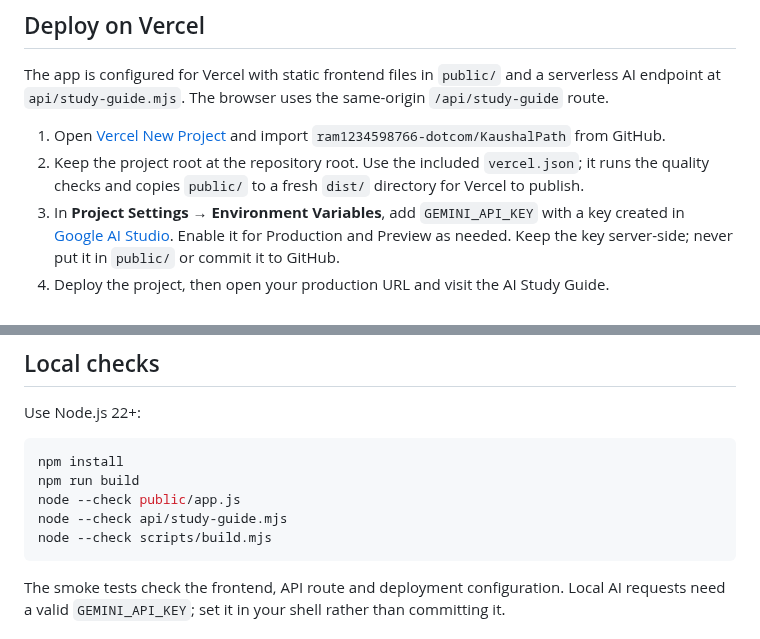
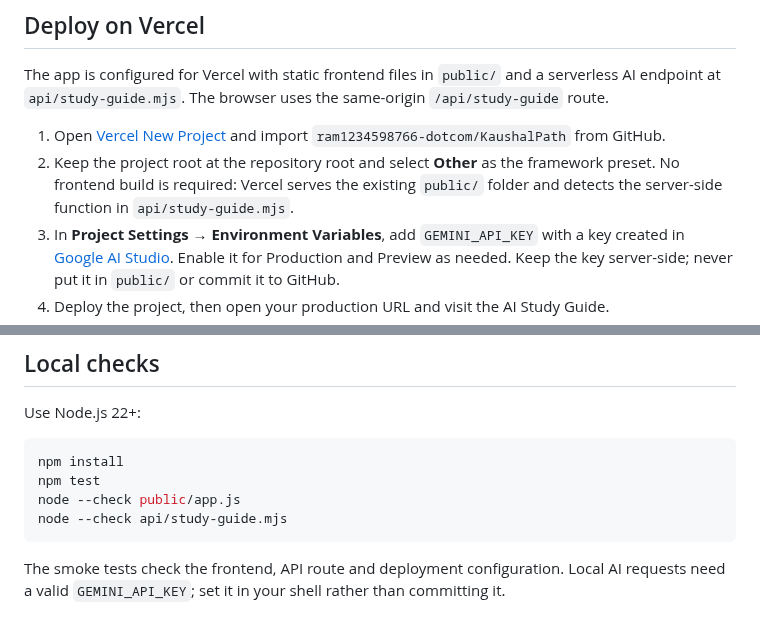
Before and after one commit to ram1234598766-dotcom/KaushalPath, a Markdown page: README.md, 2 parts joined by grey strips. GitHub-like rendering.

Commit message:
Document zero-build Vercel static deployment

````diff
--- a/README.md
+++ b/README.md
@@ -18,7 +18,7 @@ KaushalPath is a responsive student workspace with a purple learning dashboard,
 The app is configured for Vercel with static frontend files in `public/` and a serverless AI endpoint at `api/study-guide.mjs`. The browser uses the same-origin `/api/study-guide` route.
 
 1. Open [Vercel New Project](https://vercel.com/new) and import `ram1234598766-dotcom/KaushalPath` from GitHub.
-2. Keep the project root at the repository root. Use the included `vercel.json`; it runs the quality checks and copies `public/` to a fresh `dist/` directory for Vercel to publish.
+2. Keep the project root at the repository root and select **Other** as the framework preset. No frontend build is required: Vercel serves the existing `public/` folder and detects the server-side function in `api/study-guide.mjs`.
 3. In **Project Settings → Environment Variables**, add `GEMINI_API_KEY` with a key created in [Google AI Studio](https://aistudio.google.com/app/apikey). Enable it for Production and Preview as needed. Keep the key server-side; never put it in `public/` or commit it to GitHub.
 4. Deploy the project, then open your production URL and visit the AI Study Guide.
 5. To check if the API key is configured, send a GET request to `/api/study-guide` with header `x-kaushalpath-status: 1`. This only checks setup; submit a real prompt to verify model access.
@@ -32,10 +32,9 @@ Use Node.js 22+:
 
 ```sh
 npm install
-npm run build
+npm test
 node --check public/app.js
 node --check api/study-guide.mjs
-node --check scripts/build.mjs
 ```
 
 The smoke tests check the frontend, API route and deployment configuration. Local AI requests need a valid `GEMINI_API_KEY`; set it in your shell rather than committing it.
````
